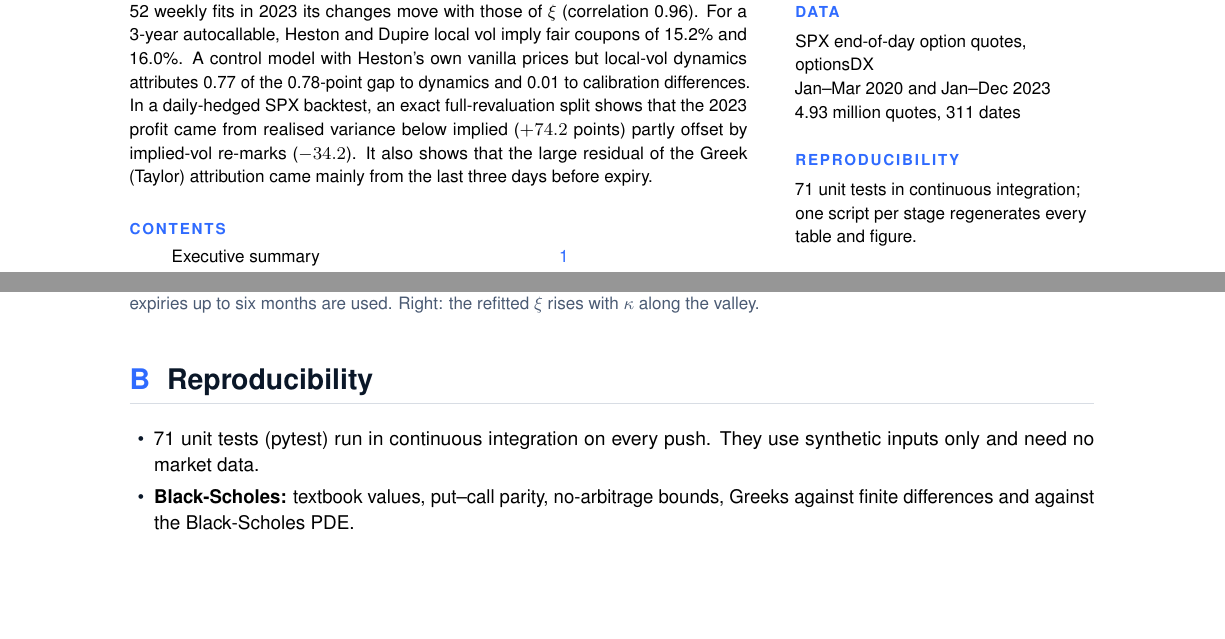
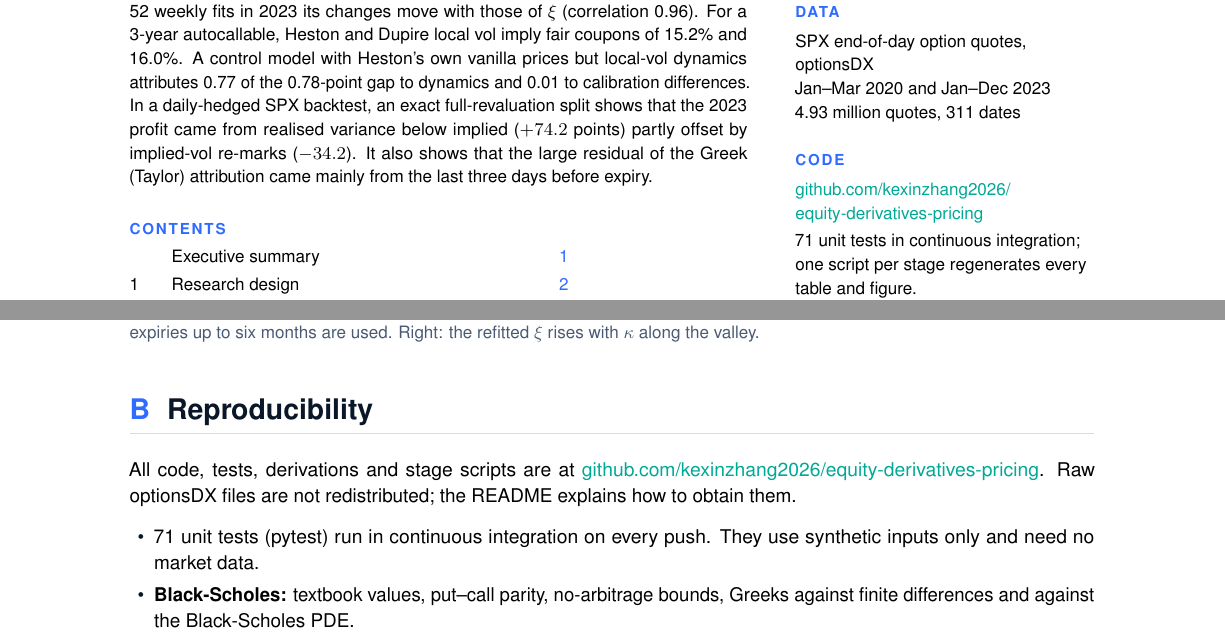
Before and after one commit to kexinzhang2026/equity-derivatives-pricing, a LaTeX document (reports/portfolio/portfolio_report.tex): two parts of pages 1 and 15 of 16, joined at a grey line, cut so that both start at the same text, the shorter picture padded with empty space. Compiled offline with pdfLaTeX.

Commit message:
Put the portfolio report first in the README; link the repository from the report
Co-Authored-By: Claude Opus 5.5 (1M context) <noreply@anthropic.com>
Claude-Session: https://claude.ai/code/session_01T4repH8m7Y4GypzCcxfNPG

```diff
--- a/reports/portfolio/portfolio_report.tex
+++ b/reports/portfolio/portfolio_report.tex
@@ -56,7 +56,7 @@
 \renewcommand{\sectionmark}[1]{\markboth{\thesection\quad #1}{}}
 \fancyhead[L]{\color{muted}\scriptsize Kexin (Eve) Zhang \quad\textbar\quad Equity derivatives research}
 \fancyhead[R]{\color{muted}\scriptsize\leftmark}
-\fancyfoot[L]{\color{muted}\scriptsize Code and data pipeline: github.com/kexinzhang2026/equity-derivatives-pricing}
+\fancyfoot[L]{\color{muted}\scriptsize Code: \href{https://github.com/kexinzhang2026/equity-derivatives-pricing}{\color{muted}github.com/kexinzhang2026/equity-derivatives-pricing}}
 \fancyfoot[R]{\color{navy}\small\bfseries\thepage}
 
 % ---------------------------------------------------------------- captions
@@ -139,8 +139,9 @@ Jan--Mar 2020 and Jan--Dec 2023\\
 4.93 million quotes, 311 dates
 
 \vspace{12pt}
-\kicker{Reproducibility}\par\vspace{3pt}
-\small 71 unit tests in continuous integration; one script per stage regenerates every table and figure.
+\kicker{Code}\par\vspace{3pt}
+\small \href{https://github.com/kexinzhang2026/equity-derivatives-pricing}{\color{teal}github.com/kexinzhang2026/\\equity-derivatives-pricing}\\[2pt]
+71 unit tests in continuous integration; one script per stage regenerates every table and figure.
 \end{minipage}
 
 \vfill
@@ -761,6 +762,7 @@ only expiries up to six months are used. Right: the refitted $\xi$ rises with $\
 \end{figure}
 
 \section{Reproducibility}
+All code, tests, derivations and stage scripts are at \href{https://github.com/kexinzhang2026/equity-derivatives-pricing}{github.com/kexinzhang2026/equity-derivatives-pricing}. Raw optionsDX files are not redistributed; the README explains how to obtain them.
 \begin{itemize}
 \item 71 unit tests (pytest) run in continuous integration on every push. They use synthetic inputs only and need no market data.
 \item \textbf{Black-Scholes:} textbook values, put--call parity, no-arbitrage bounds, Greeks against finite differences and against
```
Also changed, not shown: README.md, reports/portfolio/portfolio_report.pdf, reports/portfolio/preview.png (added).
